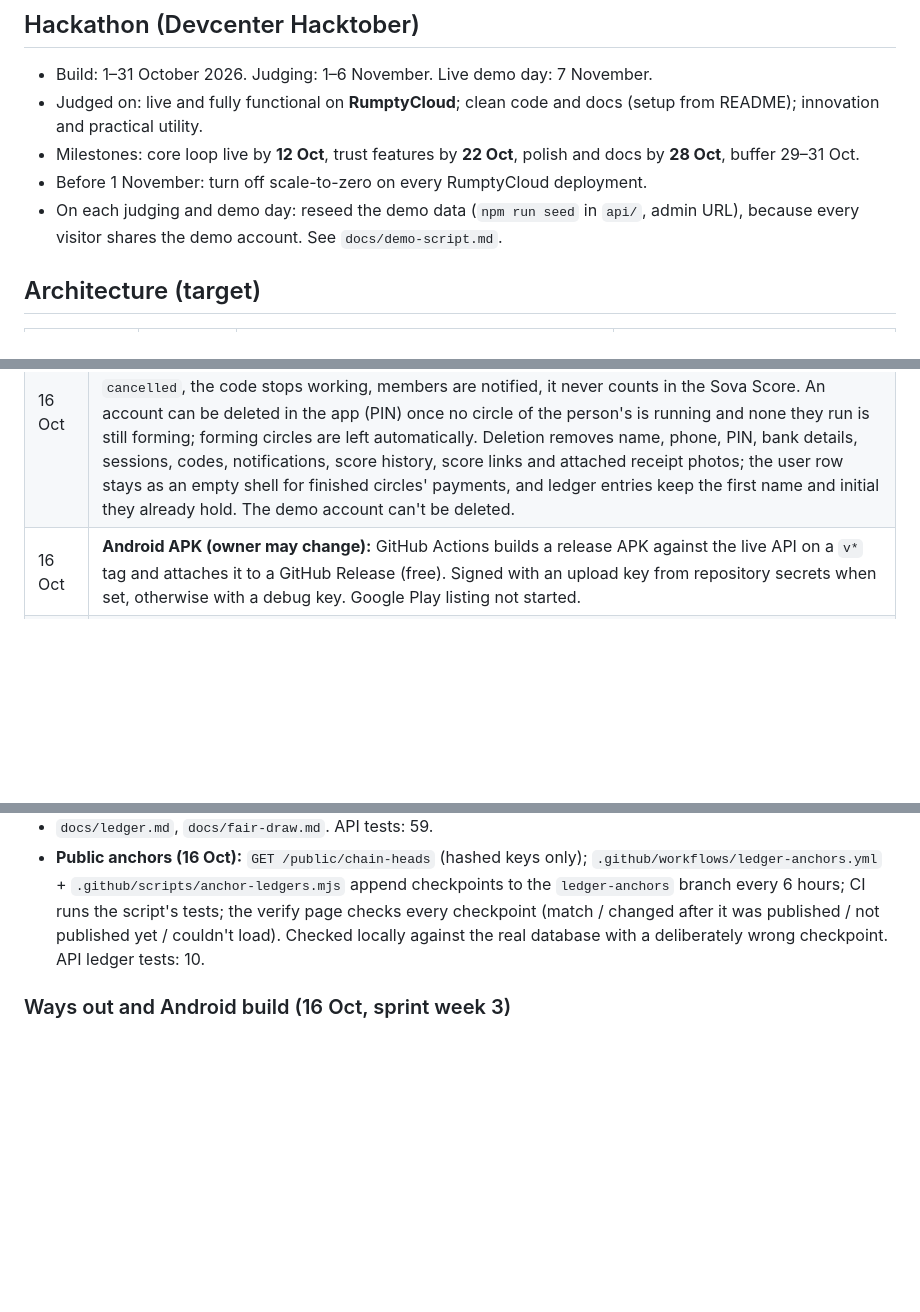
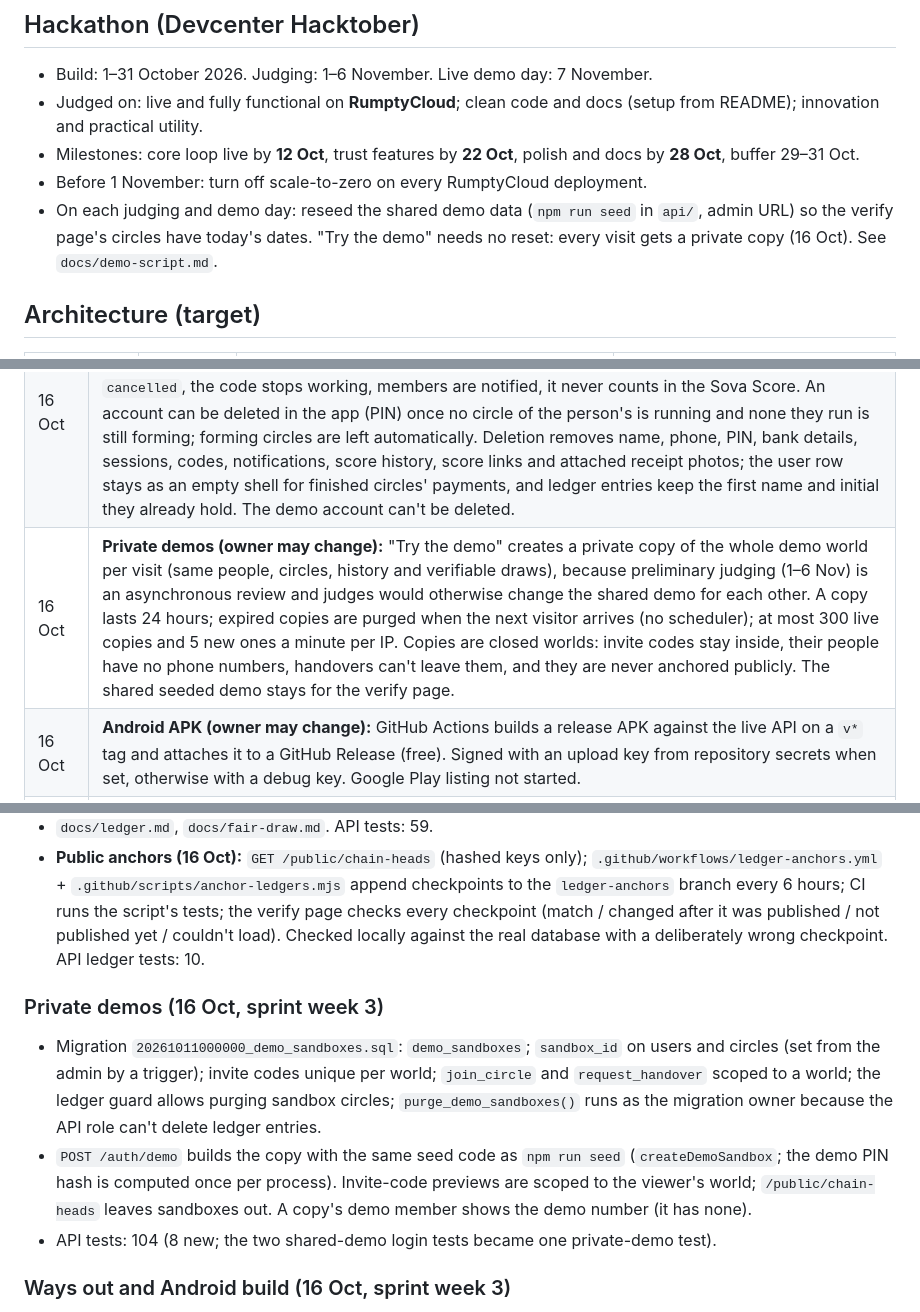
Before and after one commit to adeyanjufuhad/Sova, a Markdown page: docs/STATUS.md, 3 parts joined by grey strips. Drawn GitHub-style; blank space fills up the shorter version.

```diff
--- a/docs/STATUS.md
+++ b/docs/STATUS.md
@@ -21,7 +21,7 @@ Update it at the end of every phase.
 - Judged on: live and fully functional on **RumptyCloud**; clean code and docs (setup from README); innovation and practical utility.
 - Milestones: core loop live by **12 Oct**, trust features by **22 Oct**, polish and docs by **28 Oct**, buffer 29–31 Oct.
 - Before 1 November: turn off scale-to-zero on every RumptyCloud deployment.
-- On each judging and demo day: reseed the demo data (`npm run seed` in `api/`, admin URL), because every visitor shares the demo account. See `docs/demo-script.md`.
+- On each judging and demo day: reseed the shared demo data (`npm run seed` in `api/`, admin URL) so the verify page's circles have today's dates. "Try the demo" needs no reset: every visit gets a private copy (16 Oct). See `docs/demo-script.md`.
 
 ## Architecture (target)
 
@@ -67,6 +67,7 @@ Earlier hosting (Neon database, Vercel) is replaced by RumptyCloud for the hacka
 | 7 Oct | **Real users after judging (owner):** until judging ends (7 Nov) Sova stays demo-only: the shared demo account plus the test-number list. Opening to the public after judging needs a real SMS provider for sign-in codes (paid per message), a paid API size that doesn't sleep, and a privacy policy (drafted 16 Oct at `/privacy`, with `/terms`; contact email set 16 Oct; needs the SMS provider named). Twilio (checked 7 Oct): $0.3868 per SMS segment to Nigeria; Verify adds $0.05 per successful check. Compare local gateways before choosing. |
 | 16 Oct | **Landing page backdrop (owner):** the blue light rays behind the hero are removed. The hero uses the React Bits DotGrid instead (pale dots, no glow, still until the cursor or a click disturbs it). Also from React Bits: RotatingText names ajo, esusu and adashe once in the headline and settles on ajo; CountUp rolls the payout calculator's figure. React Bits components are copied into `website/src/components/ui` and recoloured to the tokens. |
 | 16 Oct | **Leaving, cancelling, deleting (owner may change):** while a circle is forming, any member except the admin can leave (PIN); their acceptance and vouches go with them and they can rejoin with the code. After the draw the only way out stays a handover. The admin can cancel a forming circle (PIN): status `cancelled`, the code stops working, members are notified, it never counts in the Sova Score. An account can be deleted in the app (PIN) once no circle of the person's is running and none they run is still forming; forming circles are left automatically. Deletion removes name, phone, PIN, bank details, sessions, codes, notifications, score history, score links and attached receipt photos; the user row stays as an empty shell for finished circles' payments, and ledger entries keep the first name and initial they already hold. The demo account can't be deleted. |
+| 16 Oct | **Private demos (owner may change):** "Try the demo" creates a private copy of the whole demo world per visit (same people, circles, history and verifiable draws), because preliminary judging (1–6 Nov) is an asynchronous review and judges would otherwise change the shared demo for each other. A copy lasts 24 hours; expired copies are purged when the next visitor arrives (no scheduler); at most 300 live copies and 5 new ones a minute per IP. Copies are closed worlds: invite codes stay inside, their people have no phone numbers, handovers can't leave them, and they are never anchored publicly. The shared seeded demo stays for the verify page. |
 | 16 Oct | **Android APK (owner may change):** GitHub Actions builds a release APK against the live API on a `v*` tag and attaches it to a GitHub Release (free). Signed with an upload key from repository secrets when set, otherwise with a debug key. Google Play listing not started. |
 | 16 Oct | **Public ledger anchors (owner may change):** every 6 hours a GitHub Actions job appends each circle's chain head to `anchors.json` on the public `ledger-anchors` branch (append-only commits, never force-pushed). Circles are keyed by `SHA-256("sova-anchor|" + id)` so the file can't be used to find circles. The verify page checks every checkpoint and says "Changed after it was published" on a mismatch. Zero cost (public-repo Actions). Run the workflow by hand after reseeding the demo. Branch protection blocks force-pushes and deletion of `ledger-anchors`, admins included. |
 | 4 Oct | **Demo draws:** seeded circles that already started use a seed searched to reproduce the scripted payout order, so they still verify. Real circles always get a fresh random seed. |
@@ -164,6 +165,11 @@ Earlier hosting (Neon database, Vercel) is replaced by RumptyCloud for the hacka
 - `docs/ledger.md`, `docs/fair-draw.md`. API tests: 59.
 - **Public anchors (16 Oct):** `GET /public/chain-heads` (hashed keys only); `.github/workflows/ledger-anchors.yml` + `.github/scripts/anchor-ledgers.mjs` append checkpoints to the `ledger-anchors` branch every 6 hours; CI runs the script's tests; the verify page checks every checkpoint (match / changed after it was published / not published yet / couldn't load). Checked locally against the real database with a deliberately wrong checkpoint. API ledger tests: 10.
 
+### Private demos (16 Oct, sprint week 3)
+- Migration `20261011000000_demo_sandboxes.sql`: `demo_sandboxes`; `sandbox_id` on users and circles (set from the admin by a trigger); invite codes unique per world; `join_circle` and `request_handover` scoped to a world; the ledger guard allows purging sandbox circles; `purge_demo_sandboxes()` runs as the migration owner because the API role can't delete ledger entries.
+- `POST /auth/demo` builds the copy with the same seed code as `npm run seed` (`createDemoSandbox`; the demo PIN hash is computed once per process). Invite-code previews are scoped to the viewer's world; `/public/chain-heads` leaves sandboxes out. A copy's demo member shows the demo number (it has none).
+- API tests: 104 (8 new; the two shared-demo login tests became one private-demo test).
+
 ### Ways out and Android build (16 Oct, sprint week 3)
 - Migration `20261010000000_leave_cancel_delete.sql` (**not yet applied to RumptyCloud**): `leave_circle`, `cancel_circle`, `delete_account`; status `cancelled`; `users.phone` nullable plus `deleted_at`; ledger entries `member_left` and `circle_cancelled`; `join_circle` refuses cancelled circles; cancelled circles left out of the Sova Score.
 - Endpoints: `POST /circles/:id/leave`, `POST /circles/:id/cancel`, `POST /me/delete` (removes receipt photos from the bucket). API tests: 97 (7 new).
```
Also changed, not shown: README.md (+1 -1 lines), docs/demo-script.md (+1 -1 lines).
